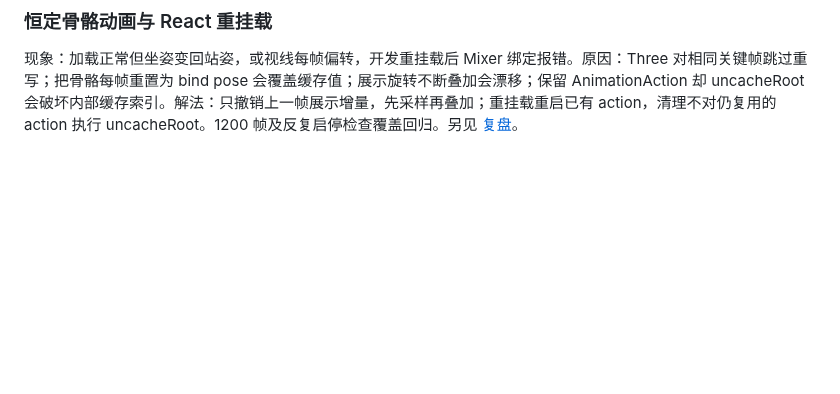
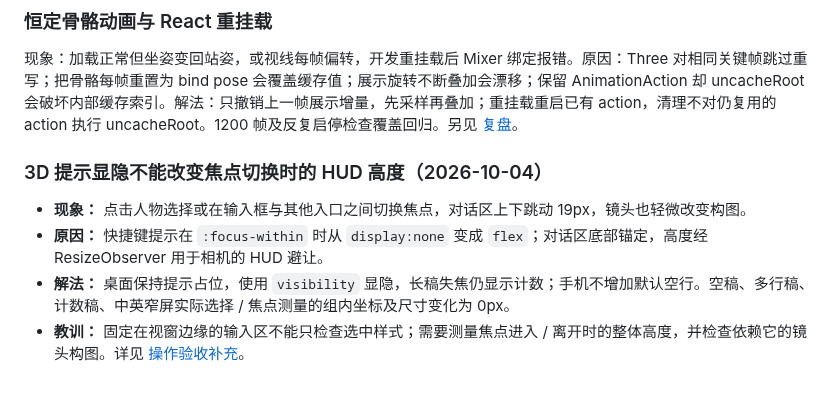
Before and after one commit to GeminiLight/SocialCoach, a Markdown page: wiki/80-known-pitfalls.md, the part around the change. Rendered like a GitHub page; blank space fills up the shorter version.

```diff
--- a/wiki/80-known-pitfalls.md
+++ b/wiki/80-known-pitfalls.md
@@ -280,3 +280,10 @@
 ### 恒定骨骼动画与 React 重挂载
 
 现象：加载正常但坐姿变回站姿，或视线每帧偏转，开发重挂载后 Mixer 绑定报错。原因：Three 对相同关键帧跳过重写；把骨骼每帧重置为 bind pose 会覆盖缓存值；展示旋转不断叠加会漂移；保留 AnimationAction 却 uncacheRoot 会破坏内部缓存索引。解法：只撤销上一帧展示增量，先采样再叠加；重挂载重启已有 action，清理不对仍复用的 action 执行 uncacheRoot。1200 帧及反复启停检查覆盖回归。另见 [复盘](./81-postmortem-3d-rig.md)。
+
+### 3D 提示显隐不能改变焦点切换时的 HUD 高度（2026-10-04）
+
+- **现象：** 点击人物选择或在输入框与其他入口之间切换焦点，对话区上下跳动 19px，镜头也轻微改变构图。
+- **原因：** 快捷键提示在 `:focus-within` 时从 `display:none` 变成 `flex`；对话区底部锚定，高度经 ResizeObserver 用于相机的 HUD 避让。
+- **解法：** 桌面保持提示占位，使用 `visibility` 显隐，长稿失焦仍显示计数；手机不增加默认空行。空稿、多行稿、计数稿、中英窄屏实际选择 / 焦点测量的组内坐标及尺寸变化为 0px。
+- **教训：** 固定在视窗边缘的输入区不能只检查选中样式；需要测量焦点进入 / 离开时的整体高度，并检查依赖它的镜头构图。详见 [操作验收补充](./reviews/review-2026-10-04-3d-controls.md#人物选择的布局稳定性同日补充)。
```
Also changed, not shown: wiki/85-backlog.md (+2 -0 lines), wiki/reviews/review-2026-10-04-3d-controls.md (+12 -0 lines), docs/screenshots/3d-recipient-stability.jpg (added), 2 other files.
